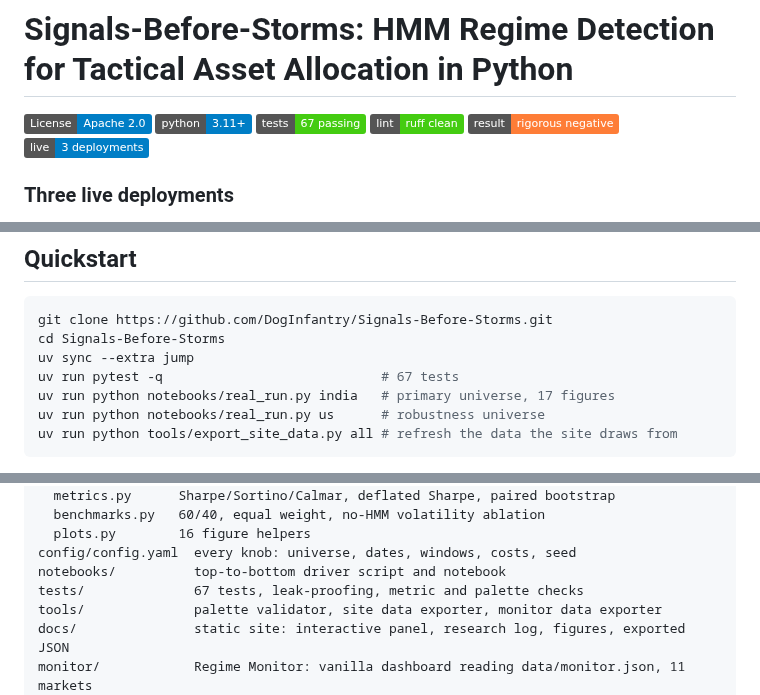
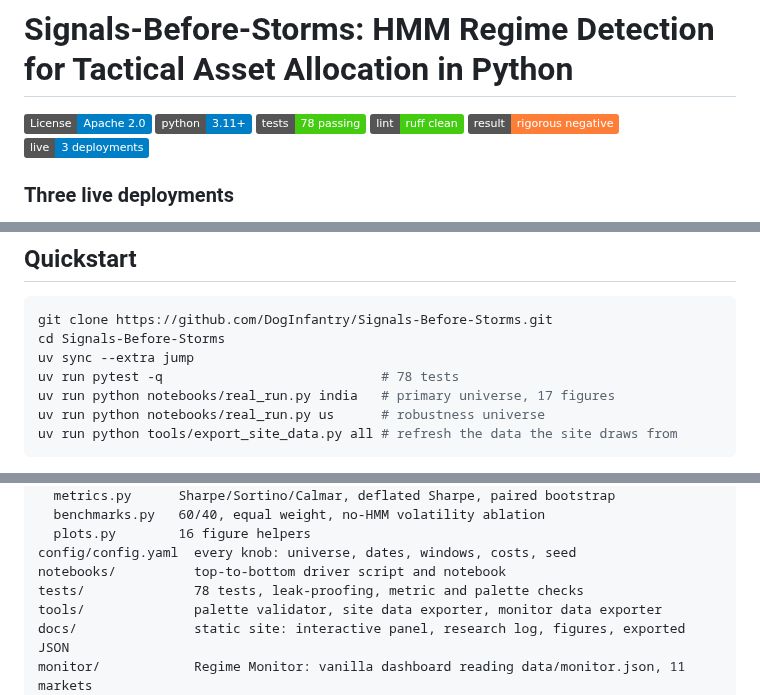
Before and after one commit to DogInfantry/Signals-Before-Storms, a Markdown page: README.md, 3 parts joined by grey strips. Drawn GitHub-style; badges without logos.

Commit message:
Restore the four missing README figures and correct the test count

```diff
--- a/README.md
+++ b/README.md
@@ -2,7 +2,7 @@
 
 [![License: Apache 2.0](https://img.shields.io/badge/License-Apache_2.0-blue.svg)](LICENSE)
 [![Python 3.11+](https://img.shields.io/badge/python-3.11+-blue.svg)](https://www.python.org/)
-[![Tests](https://img.shields.io/badge/tests-67_passing-brightgreen.svg)](tests/)
+[![Tests](https://img.shields.io/badge/tests-78_passing-brightgreen.svg)](tests/)
 [![Ruff](https://img.shields.io/badge/lint-ruff_clean-brightgreen.svg)](https://github.com/astral-sh/ruff)
 [![Result](https://img.shields.io/badge/result-rigorous_negative-orange.svg)](#the-finding)
 [![Live sites](https://img.shields.io/badge/live-3_deployments-informational.svg)](#three-live-deployments)
@@ -496,7 +496,7 @@ see [The Regime Monitor](#the-regime-monitor-the-same-model-on-eleven-markets) f
 git clone https://github.com/DogInfantry/Signals-Before-Storms.git
 cd Signals-Before-Storms
 uv sync --extra jump
-uv run pytest -q                            # 67 tests
+uv run pytest -q                            # 78 tests
 uv run python notebooks/real_run.py india   # primary universe, 17 figures
 uv run python notebooks/real_run.py us      # robustness universe
 uv run python tools/export_site_data.py all # refresh the data the site draws from
@@ -540,7 +540,7 @@ src/regime_shift/
   plots.py        16 figure helpers
 config/config.yaml  every knob: universe, dates, windows, costs, seed
 notebooks/          top-to-bottom driver script and notebook
-tests/              67 tests, leak-proofing, metric and palette checks
+tests/              78 tests, leak-proofing, metric and palette checks
 tools/              palette validator, site data exporter, monitor data exporter
 docs/               static site: interactive panel, research log, figures, exported JSON
 monitor/            Regime Monitor: vanilla dashboard reading data/monitor.json, 11 markets
```
Also changed, not shown: docs/img/india_episode_bars.png (added), docs/img/india_label_profile.png (added), docs/img/india_regime_weights.png (added), docs/img/india_sensitivity.png (added).
